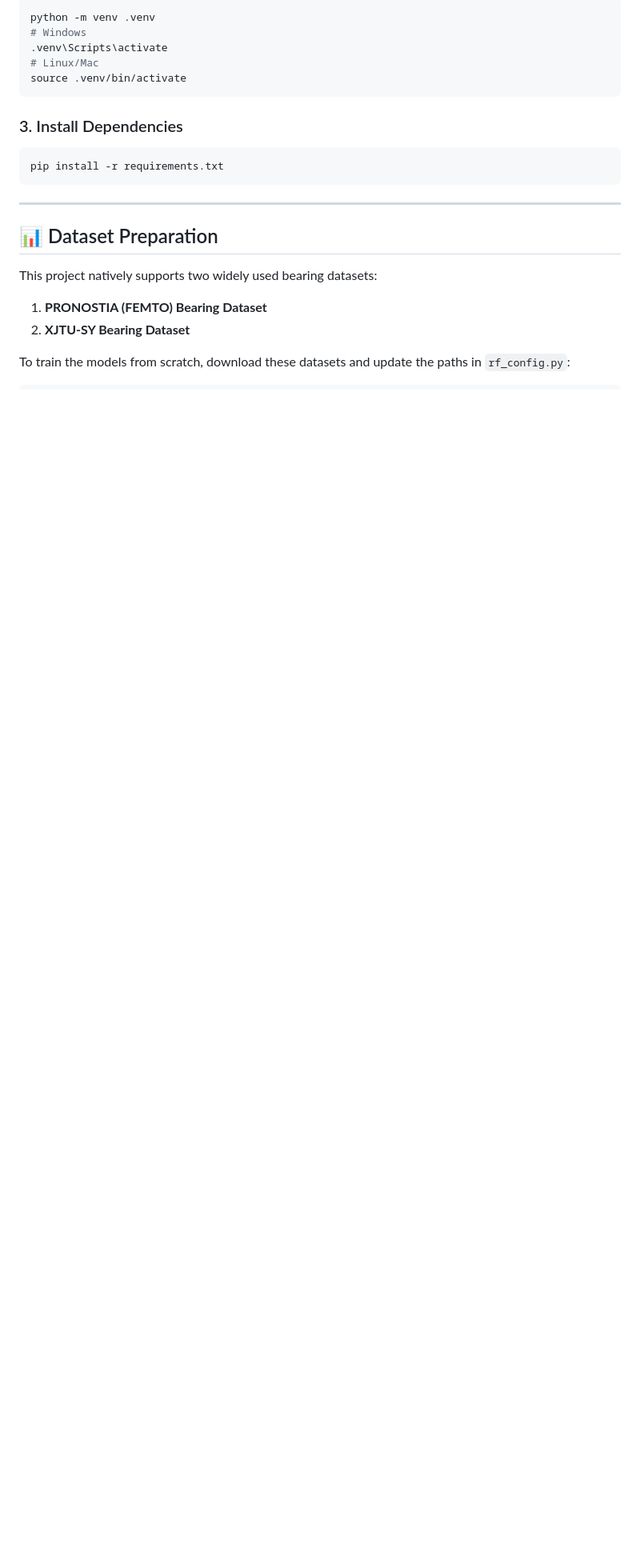
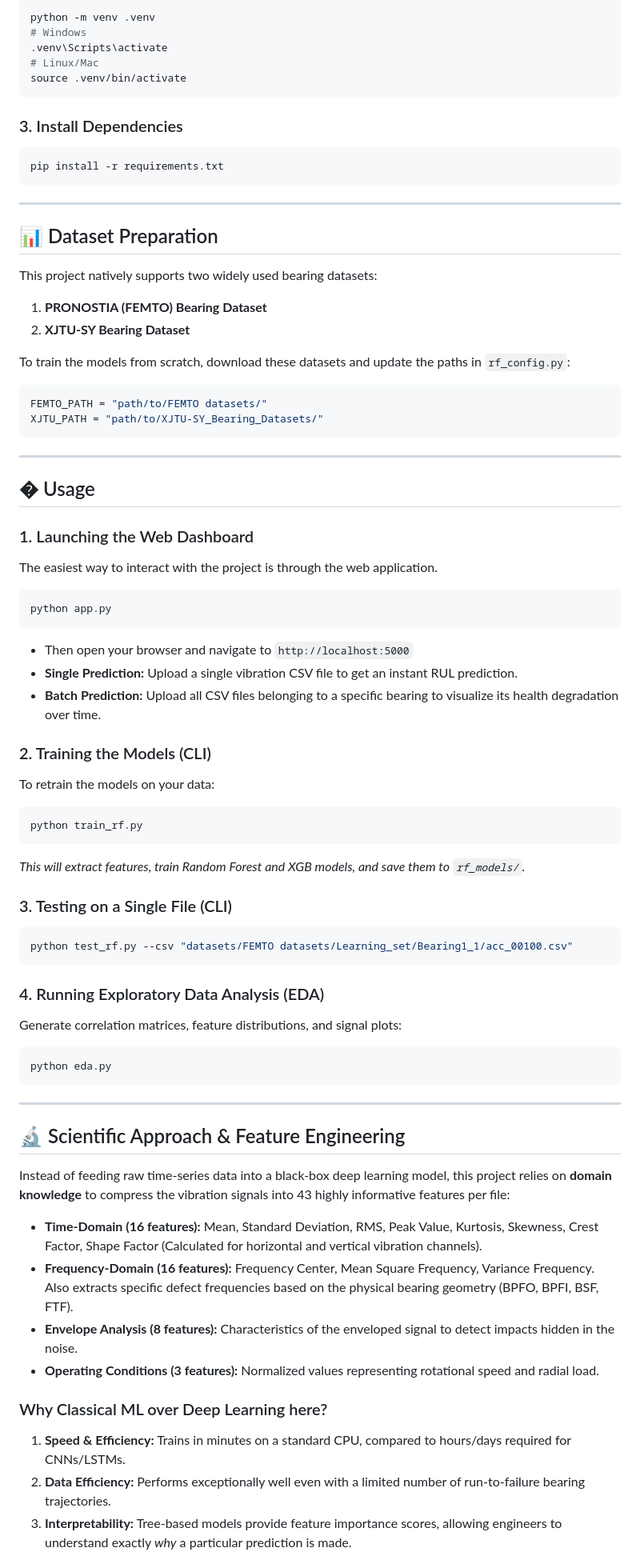
Before and after one commit to SudhirMahaaraja/Predictive-Maintenance-Remaining-Useful-Life-RUL-Prediction, a Markdown page: README.md, the part around one of its changes. Shown at 80% size. GitHub-like rendering; blank space fills up the shorter version.

Commit message:
Doc: Add usage instructions in README.md

````diff
--- a/README.md
+++ b/README.md
@@ -80,3 +80,55 @@ This project natively supports two widely used bearing datasets:
 
 To train the models from scratch, download these datasets and update the paths in `rf_config.py`:
 ```python
+FEMTO_PATH = "path/to/FEMTO datasets/"
+XJTU_PATH = "path/to/XJTU-SY_Bearing_Datasets/"
+```
+
+---
+
+## � Usage
+
+### 1. Launching the Web Dashboard
+The easiest way to interact with the project is through the web application.
+
+```bash
+python app.py
+```
+* Then open your browser and navigate to `http://localhost:5000`
+* **Single Prediction:** Upload a single vibration CSV file to get an instant RUL prediction.
+* **Batch Prediction:** Upload all CSV files belonging to a specific bearing to visualize its health degradation over time.
+
+### 2. Training the Models (CLI)
+To retrain the models on your data:
+```bash
+python train_rf.py
+```
+*This will extract features, train Random Forest and XGB models, and save them to `rf_models/`.*
+
+### 3. Testing on a Single File (CLI)
+```bash
+python test_rf.py --csv "datasets/FEMTO datasets/Learning_set/Bearing1_1/acc_00100.csv"
+```
+
+### 4. Running Exploratory Data Analysis (EDA)
+Generate correlation matrices, feature distributions, and signal plots:
+```bash
+python eda.py
+```
+
+---
+
+## 🔬 Scientific Approach & Feature Engineering
+
+Instead of feeding raw time-series data into a black-box deep learning model, this project relies on **domain knowledge** to compress the vibration signals into 43 highly informative features per file:
+
+- **Time-Domain (16 features):** Mean, Standard Deviation, RMS, Peak Value, Kurtosis, Skewness, Crest Factor, Shape Factor (Calculated for horizontal and vertical vibration channels).
+- **Frequency-Domain (16 features):** Frequency Center, Mean Square Frequency, Variance Frequency. Also extracts specific defect frequencies based on the physical bearing geometry (BPFO, BPFI, BSF, FTF).
+- **Envelope Analysis (8 features):** Characteristics of the enveloped signal to detect impacts hidden in the noise.
+- **Operating Conditions (3 features):** Normalized values representing rotational speed and radial load.
+
+### Why Classical ML over Deep Learning here?
+1. **Speed & Efficiency:** Trains in minutes on a standard CPU, compared to hours/days required for CNNs/LSTMs.
+2. **Data Efficiency:** Performs exceptionally well even with a limited number of run-to-failure bearing trajectories.
+3. **Interpretability:** Tree-based models provide feature importance scores, allowing engineers to understand exactly *why* a particular prediction is made.
+
````
Also changed, not shown: other parts of README.md (+31 -0 lines).
